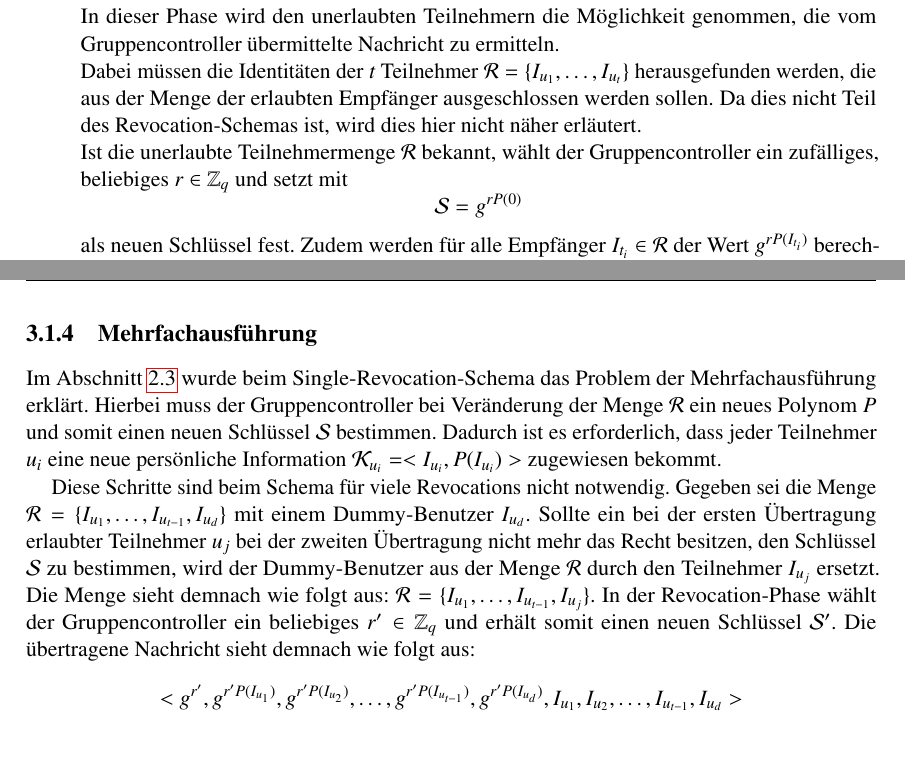
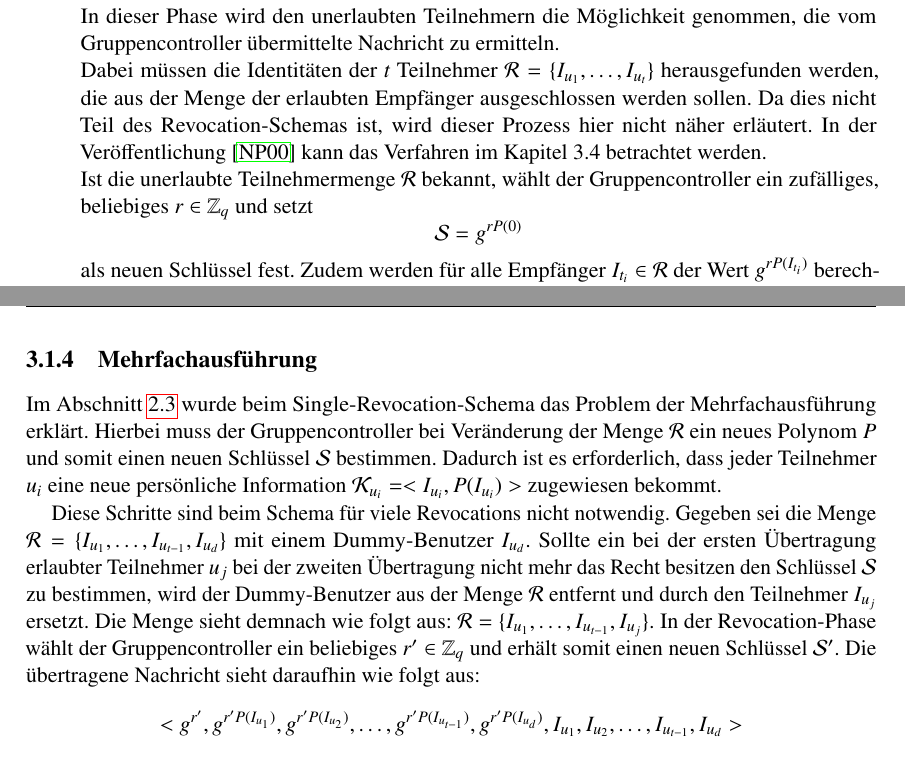
Before and after one commit to mustangore/sa, a LaTeX document (ausarbeitung.tex, which reads kapitel/03_01_hauptverfahren.tex): two parts of pages 14 and 15 of 38, joined at a grey line, cut so that both start at the same text. Compiled offline with pdfLaTeX; the source files are stored in an older character set and shown here as Unicode.

Commit message:
Hauptverfahren überarbeitet

```diff
--- a/kapitel/03_01_hauptverfahren.tex
+++ b/kapitel/03_01_hauptverfahren.tex
@@ -31,8 +31,8 @@ Das vorgestellte Schema aus Kapitel 2.2 der Veröffentlichung von Naor und Pinka
   \item
     \textbf{Revocation-Phase}\\
     In dieser Phase wird den unerlaubten Teilnehmern die Möglichkeit genommen, die vom Gruppencontroller übermittelte Nachricht zu ermitteln.\\
-    Dabei müssen die Identitäten der $t$ Teilnehmer $\mathcal R=\lbrace I_{u_1}, \dots, I_{u_t}\rbrace$ herausgefunden werden, die aus der Menge der erlaubten Empfänger ausgeschlossen werden sollen. Da dies nicht Teil des Revocation-Schemas ist, wird dies hier nicht näher erläutert.\\
-    Ist die unerlaubte Teilnehmermenge $\mathcal R$ bekannt, wählt der Gruppencontroller ein zufälliges, beliebiges $r \in \mathbb Z_q$ und setzt mit
+    Dabei müssen die Identitäten der $t$ Teilnehmer $\mathcal R=\lbrace I_{u_1}, \dots, I_{u_t}\rbrace$ herausgefunden werden, die aus der Menge der erlaubten Empfänger ausgeschlossen werden sollen. Da dies nicht Teil des Revocation-Schemas ist, wird dieser Prozess hier nicht näher erläutert. In der Veröffentlichung \cite{np00} kann das Verfahren im Kapitel 3.4 betrachtet werden.\\
+    Ist die unerlaubte Teilnehmermenge $\mathcal R$ bekannt, wählt der Gruppencontroller ein zufälliges, beliebiges $r \in \mathbb Z_q$ und setzt
     \[
       \mathcal S=g^{rP(0)}
     \] als neuen Schlüssel fest. Zudem werden für alle Empfänger $I_{t_i} \in \mathcal R$ der Wert $g^{rP(I_{t_i})}$ berechnet. Im nächsten Schritt übermittelt der Gruppencontroller jedem Empfänger $u \in \mathcal N$ die berechneten Werte und den persönlichen Schlüssel der unerlaubten Empfängern:
@@ -51,7 +51,7 @@ Sollte zu einem beliebigen Zeitpunkt $t' < t$ unerlaubte Empfänger existieren,
 \subsection{Mehrfachausführung}
 \label{ch:np-revocation-schema:sec:multi}
 Im Abschnitt \ref{sec:Grundlagen:sec:Single-Revocation} wurde beim Single-Revocation-Schema das Problem der Mehrfachausführung erklärt. Hierbei muss der Gruppencontroller bei Veränderung der Menge $\mathcal R$ ein neues Polynom $P$ und somit einen neuen Schlüssel $\mathcal S$ bestimmen. Dadurch ist es erforderlich, dass jeder Teilnehmer $u_i$ eine neue persönliche Information $\mathcal K_{u_i} = <I_{u_i}, P(I_{u_i})>$ zugewiesen bekommt.\\
-\hspace*{0.45cm}Diese Schritte sind beim Schema für viele Revocations nicht notwendig. Gegeben sei die Menge $\mathcal R=\lbrace I_{u_1},\dots,I_{u_{t-1}}, I_{u_{d}} \rbrace$ mit einem Dummy-Benutzer $I_{u_d}$. Sollte ein bei der ersten Übertragung erlaubter Teilnehmer $u_j$ bei der zweiten Übertragung nicht mehr das Recht besitzen, den Schlüssel $\mathcal S$ zu bestimmen, wird der Dummy-Benutzer aus der Menge $\mathcal R$ durch den Teilnehmer $I_{u_j}$ ersetzt. Die Menge sieht demnach wie folgt aus: $\mathcal R=\lbrace I_{u_1},\dots,I_{u_{t-1}}, I_{u_{j}} \rbrace$. In der Revocation-Phase wählt der Gruppencontroller ein beliebiges $r^\prime \in \mathbb Z_q$ und erhält somit einen neuen Schlüssel $\mathcal S^{\prime}$. Die übertragene Nachricht sieht demnach wie folgt aus:
+\hspace*{0.45cm}Diese Schritte sind beim Schema für viele Revocations nicht notwendig. Gegeben sei die Menge $\mathcal R=\lbrace I_{u_1},\dots,I_{u_{t-1}}, I_{u_{d}} \rbrace$ mit einem Dummy-Benutzer $I_{u_d}$. Sollte ein bei der ersten Übertragung erlaubter Teilnehmer $u_j$ bei der zweiten Übertragung nicht mehr das Recht besitzen den Schlüssel $\mathcal S$ zu bestimmen, wird der Dummy-Benutzer aus der Menge $\mathcal R$ entfernt und durch den Teilnehmer $I_{u_j}$ ersetzt. Die Menge sieht demnach wie folgt aus: $\mathcal R=\lbrace I_{u_1},\dots,I_{u_{t-1}}, I_{u_{j}} \rbrace$. In der Revocation-Phase wählt der Gruppencontroller ein beliebiges $r^\prime \in \mathbb Z_q$ und erhält somit einen neuen Schlüssel $\mathcal S^{\prime}$. Die übertragene Nachricht sieht daraufhin wie folgt aus:
 \[
   <g^{r^\prime}, g^{r^\prime P(I_{u_1})}, g^{r^\prime P(I_{u_2})}, \dots ,g^{r^\prime P(I_{u_{t-1}})}, g^{r^\prime P(I_{u_{d}})} , I_{u_1},  I_{u_2}, \dots,  I_{u_{t-1}}, I_{u_d} >
 \]
```
Also changed, not shown: ausarbeitung.pdf, kapitel/03_01_hauptverfahren.tex (6 more changed lines).
